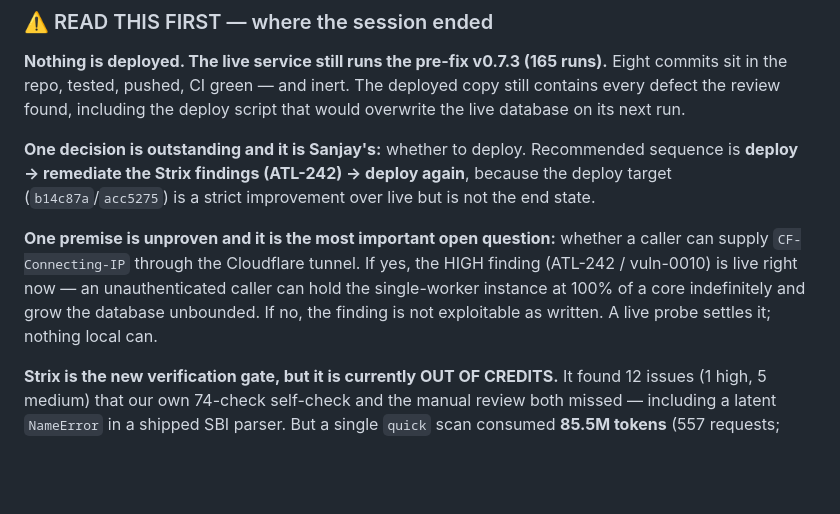
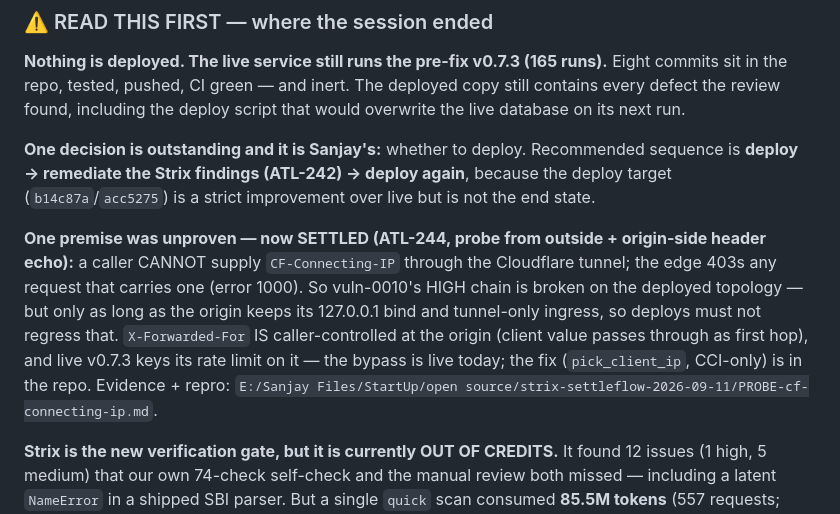
Before and after one commit to AtlasNex/settleflow, a Markdown page: docs/HANDOVER.md, the part around the change. GitHub-like rendering; blank space fills up the shorter version.

```diff
--- a/docs/HANDOVER.md
+++ b/docs/HANDOVER.md
@@ -31,11 +31,14 @@ review found, including the deploy script that would overwrite the live database
 **deploy → remediate the Strix findings (ATL-242) → deploy again**, because the deploy target
 (`b14c87a`/`acc5275`) is a strict improvement over live but is not the end state.
 
-**One premise is unproven and it is the most important open question:** whether a caller can supply
-`CF-Connecting-IP` through the Cloudflare tunnel. If yes, the HIGH finding (ATL-242 / vuln-0010) is
-live right now — an unauthenticated caller can hold the single-worker instance at 100% of a core
-indefinitely and grow the database unbounded. If no, the finding is not exploitable as written.
-A live probe settles it; nothing local can.
+**One premise was unproven — now SETTLED (ATL-244, probe from outside + origin-side header echo):** a
+caller CANNOT supply `CF-Connecting-IP` through the Cloudflare tunnel; the edge 403s any request that
+carries one (error 1000). So vuln-0010's HIGH chain is broken on the deployed topology — but only as
+long as the origin keeps its 127.0.0.1 bind and tunnel-only ingress, so deploys must not regress that.
+`X-Forwarded-For` IS caller-controlled at the origin (client value passes through as first hop), and
+live v0.7.3 keys its rate limit on it — the bypass is live today; the fix (`pick_client_ip`,
+CCI-only) is in the repo. Evidence + repro:
+`E:/Sanjay Files/StartUp/open source/strix-settleflow-2026-09-11/PROBE-cf-connecting-ip.md`.
 
 **Strix is the new verification gate, but it is currently OUT OF CREDITS.** It found 12 issues
 (1 high, 5 medium) that our own 74-check self-check and the manual review both missed — including a
```
Also changed, not shown: docs/DECISIONS.md (+15 -0 lines), docs/PROMPT-continue-settleflow.md (+19 -10 lines).
